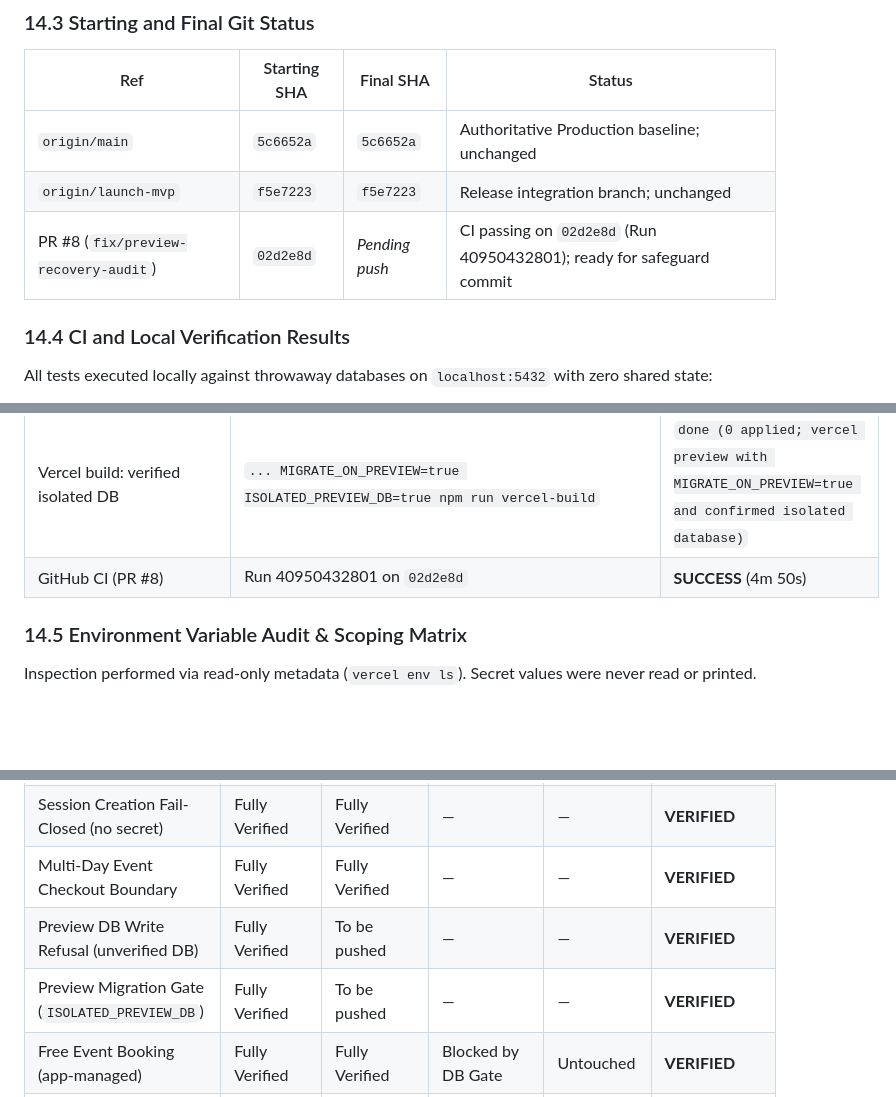
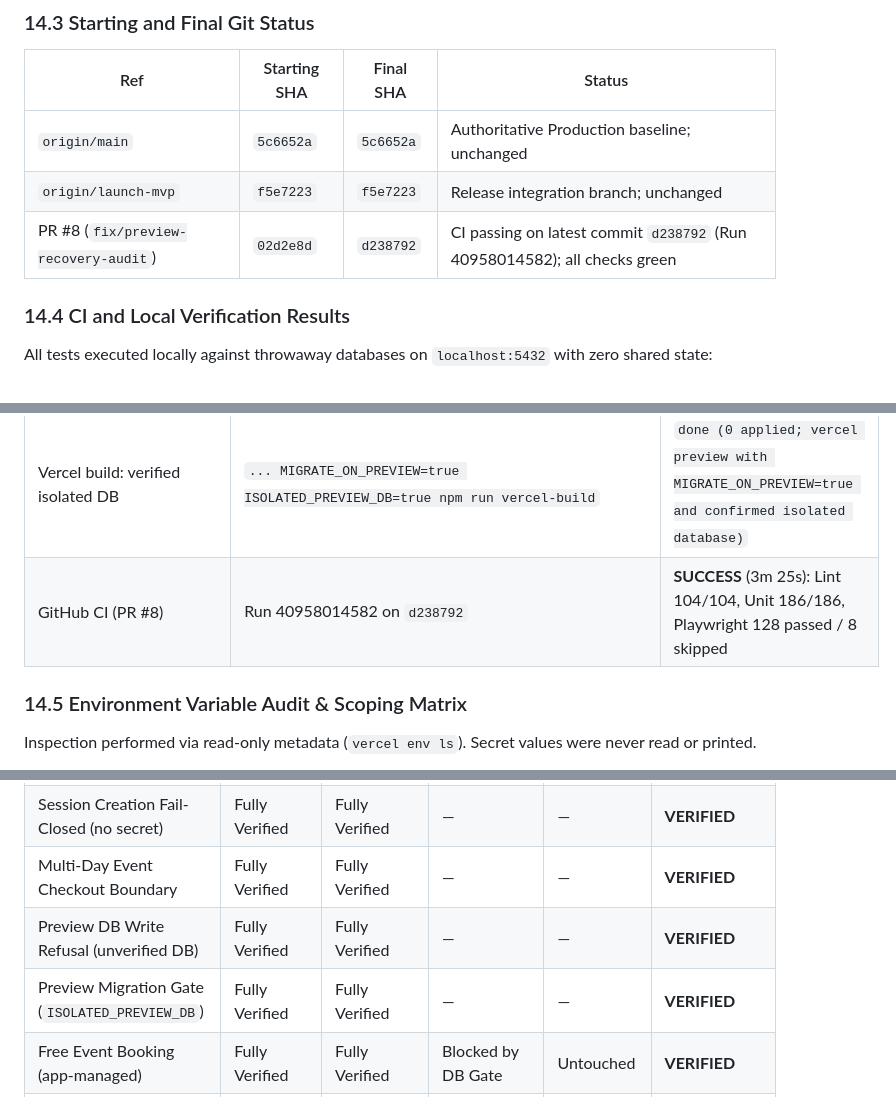
Before and after one commit to Jakuraa/StrangersMeetup, a Markdown page: docs/PREVIEW_RECOVERY_AUDIT.md, 3 parts joined by grey strips. GitHub-like rendering; blank space fills up the shorter version.

Commit message:
docs(audit): record commit d238792 CI run 40958014582 results

```diff
--- a/docs/PREVIEW_RECOVERY_AUDIT.md
+++ b/docs/PREVIEW_RECOVERY_AUDIT.md
@@ -310,7 +310,7 @@ All changes were implemented using the smallest appropriate modifications with z
 |---|---|---|---|
 | `origin/main` | `5c6652a` | `5c6652a` | Authoritative Production baseline; unchanged |
 | `origin/launch-mvp` | `f5e7223` | `f5e7223` | Release integration branch; unchanged |
-| PR #8 (`fix/preview-recovery-audit`) | `02d2e8d` | *Pending push* | CI passing on `02d2e8d` (Run 40950432801); ready for safeguard commit |
+| PR #8 (`fix/preview-recovery-audit`) | `02d2e8d` | `d238792` | CI passing on latest commit `d238792` (Run 40958014582); all checks green |
 
 ### 14.4 CI and Local Verification Results
 All tests executed locally against throwaway databases on `localhost:5432` with zero shared state:
@@ -326,7 +326,7 @@ All tests executed locally against throwaway databases on `localhost:5432` with
 | Vercel build: DB without opt-in | `VERCEL=1 VERCEL_ENV=preview DATABASE_URL=... npm run vercel-build` | `skipping migrations — vercel preview build: set MIGRATE_ON_PREVIEW=true only if this environment has its own database` |
 | Vercel build: premature MIGRATE_ON_PREVIEW | `... MIGRATE_ON_PREVIEW=true npm run vercel-build` | `skipping migrations — refusing preview migrations: ISOLATED_PREVIEW_DB=true is required to prove database isolation` |
 | Vercel build: verified isolated DB | `... MIGRATE_ON_PREVIEW=true ISOLATED_PREVIEW_DB=true npm run vercel-build` | `done (0 applied; vercel preview with MIGRATE_ON_PREVIEW=true and confirmed isolated database)` |
-| GitHub CI (PR #8) | Run 40950432801 on `02d2e8d` | **SUCCESS** (4m 50s) |
+| GitHub CI (PR #8) | Run 40958014582 on `d238792` | **SUCCESS** (3m 25s): Lint 104/104, Unit 186/186, Playwright 128 passed / 8 skipped |
 
 ### 14.5 Environment Variable Audit & Scoping Matrix
 Inspection performed via read-only metadata (`vercel env ls`). Secret values were never read or printed.
@@ -358,8 +358,8 @@ Inspection performed via read-only metadata (`vercel env ls`). Secret values wer
 | Redirect Limits & HTTPS Downgrade Refusal | Fully Verified | Fully Verified | — | — | **VERIFIED** |
 | Session Creation Fail-Closed (no secret) | Fully Verified | Fully Verified | — | — | **VERIFIED** |
 | Multi-Day Event Checkout Boundary | Fully Verified | Fully Verified | — | — | **VERIFIED** |
-| Preview DB Write Refusal (unverified DB) | Fully Verified | To be pushed | — | — | **VERIFIED** |
-| Preview Migration Gate (`ISOLATED_PREVIEW_DB`) | Fully Verified | To be pushed | — | — | **VERIFIED** |
+| Preview DB Write Refusal (unverified DB) | Fully Verified | Fully Verified | — | — | **VERIFIED** |
+| Preview Migration Gate (`ISOLATED_PREVIEW_DB`) | Fully Verified | Fully Verified | — | — | **VERIFIED** |
 | Free Event Booking (app-managed) | Fully Verified | Fully Verified | Blocked by DB Gate | Untouched | **VERIFIED** |
 | SuperProfile Webhook (signature & parsing) | Mocked (fixtures) | Mocked (fixtures) | Blocked (no secret) | Blocked | **MOCKED** |
 | SuperProfile Sales Reconciliation | Mocked (fixtures) | Mocked (fixtures) | Blocked (no secret) | Blocked | **MOCKED** |
```
